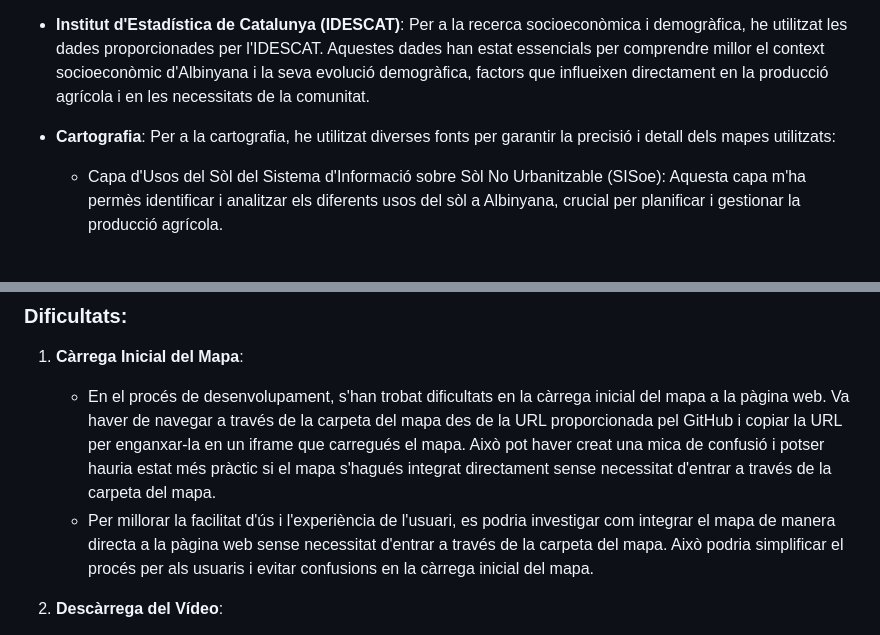
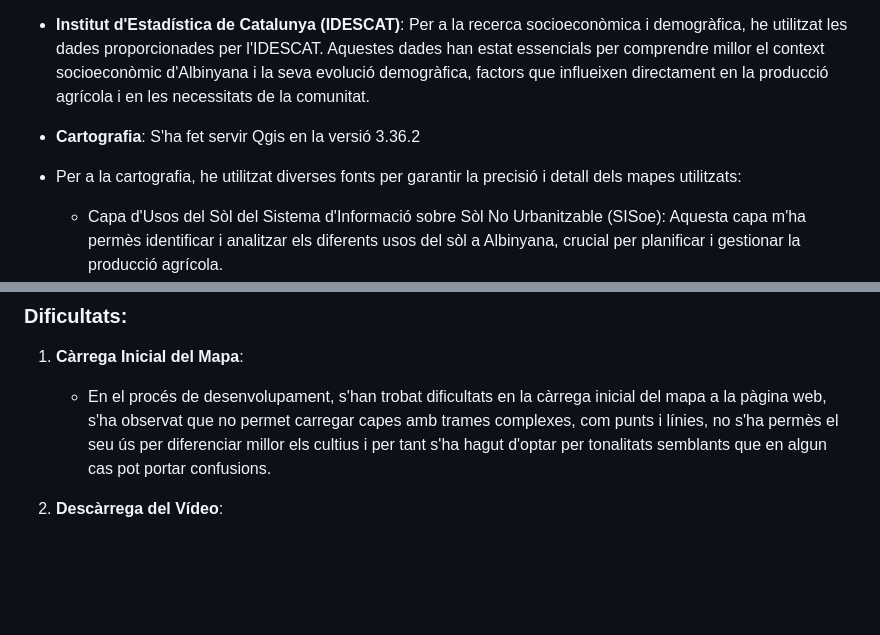
Before and after one commit to julsy399/sembrant_futur, a Markdown page: README.md, 2 parts joined by grey strips. GitHub-like rendering; blank space fills up the shorter version.

```diff
--- a/README.md
+++ b/README.md
@@ -20,7 +20,8 @@ Per a la realització d'aquest projecte, he extret dades de diverses fonts fiabl
 
 - **Institut d'Estadística de Catalunya (IDESCAT)**: Per a la recerca socioeconòmica i demogràfica, he utilitzat les dades proporcionades per l'IDESCAT. Aquestes dades han estat essencials per comprendre millor el context socioeconòmic d'Albinyana i la seva evolució demogràfica, factors que influeixen directament en la producció agrícola i en les necessitats de la comunitat.
 
-- **Cartografia**: Per a la cartografia, he utilitzat diverses fonts per garantir la precisió i detall dels mapes utilitzats:
+- **Cartografia**: S'ha fet servir Qgis en la versió 3.36.2
+- Per a la cartografia, he utilitzat diverses fonts per garantir la precisió i detall dels mapes utilitzats:
     - Capa d'Usos del Sòl del Sistema d'Informació sobre Sòl No Urbanitzable (SISoe): Aquesta capa m'ha permès identificar i analitzar els diferents usos del sòl a Albinyana, crucial per planificar i gestionar la producció agrícola.
     - Capes de Límits Municipals del Centre Nacional d'Informació Geogràfica (CNIG): Aquestes capes m'han proporcionat informació precisa sobre els límits administratius del municipi, essencial per a la delimitació exacta de les àrees d'estudi.
     - Fons de Mapa de Google Maps: He utilitzat Google Maps per obtenir una base cartogràfica visualment clara i accessible, que complementa les altres dades geogràfiques amb informació actualitzada sobre infraestructures i terreny.
@@ -164,8 +165,7 @@ Entesos, aquí tens una versió en tercera persona:
 ### Dificultats:
 
 1. **Càrrega Inicial del Mapa**:
-   - En el procés de desenvolupament, s'han trobat dificultats en la càrrega inicial del mapa a la pàgina web. Va haver de navegar a través de la carpeta del mapa des de la URL proporcionada pel GitHub i copiar la URL per enganxar-la en un iframe que carregués el mapa. Això pot haver creat una mica de confusió i potser hauria estat més pràctic si el mapa s'hagués integrat directament sense necessitat d'entrar a través de la carpeta del mapa.
-   - Per millorar la facilitat d'ús i l'experiència de l'usuari, es podria investigar com integrar el mapa de manera directa a la pàgina web sense necessitat d'entrar a través de la carpeta del mapa. Això podria simplificar el procés per als usuaris i evitar confusions en la càrrega inicial del mapa.
+   - En el procés de desenvolupament, s'han trobat dificultats en la càrrega inicial del mapa a la pàgina web, s'ha observat que no permet carregar capes amb trames complexes, com punts i línies, no s'ha permès el seu ús per diferenciar millor els cultius i per tant s'ha hagut d'optar per tonalitats semblants que en algun cas pot portar confusions.
 
 
 2. **Descàrrega del Vídeo**:
```
